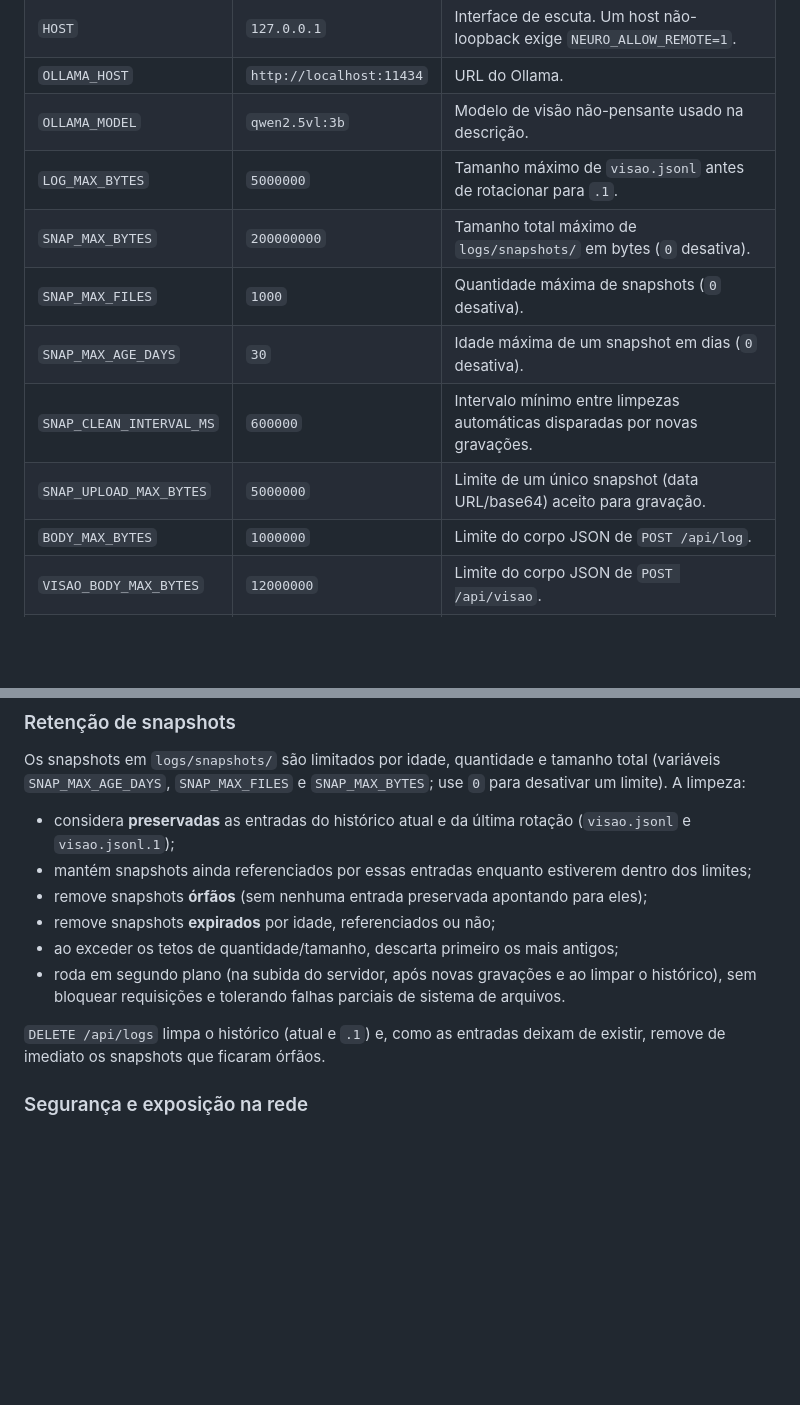
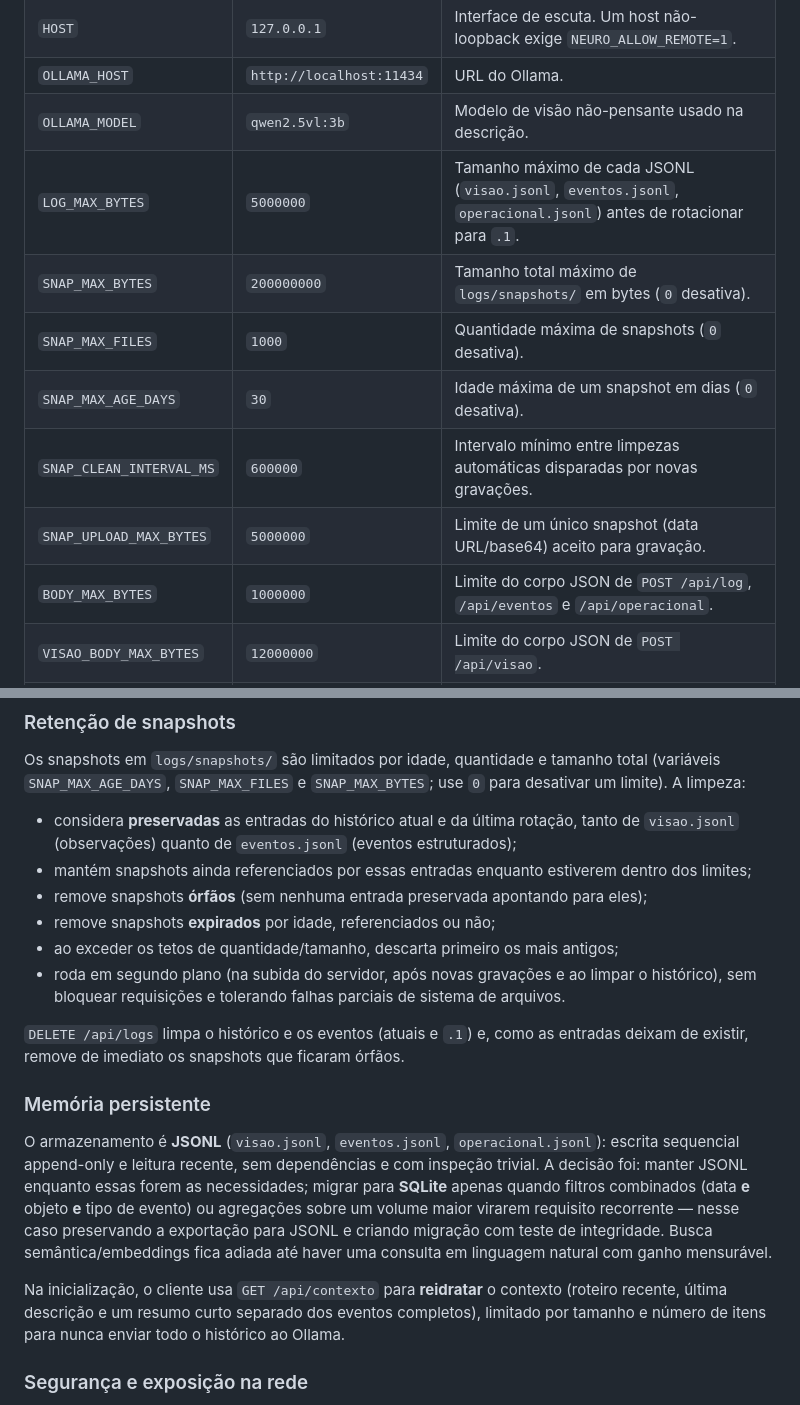
Before and after one commit to dioneyfroes-coder/neuro-vision, a Markdown page: README.md, 2 parts joined by grey strips. GitHub-like rendering; blank space fills up the shorter version.

```diff
--- a/README.md
+++ b/README.md
@@ -59,13 +59,13 @@ Variáveis de ambiente lidas pelo servidor:
 | `HOST` | `127.0.0.1` | Interface de escuta. Um host não-loopback exige `NEURO_ALLOW_REMOTE=1`. |
 | `OLLAMA_HOST` | `http://localhost:11434` | URL do Ollama. |
 | `OLLAMA_MODEL` | `qwen2.5vl:3b` | Modelo de visão não-pensante usado na descrição. |
-| `LOG_MAX_BYTES` | `5000000` | Tamanho máximo de `visao.jsonl` antes de rotacionar para `.1`. |
+| `LOG_MAX_BYTES` | `5000000` | Tamanho máximo de cada JSONL (`visao.jsonl`, `eventos.jsonl`, `operacional.jsonl`) antes de rotacionar para `.1`. |
 | `SNAP_MAX_BYTES` | `200000000` | Tamanho total máximo de `logs/snapshots/` em bytes (`0` desativa). |
 | `SNAP_MAX_FILES` | `1000` | Quantidade máxima de snapshots (`0` desativa). |
 | `SNAP_MAX_AGE_DAYS` | `30` | Idade máxima de um snapshot em dias (`0` desativa). |
 | `SNAP_CLEAN_INTERVAL_MS` | `600000` | Intervalo mínimo entre limpezas automáticas disparadas por novas gravações. |
 | `SNAP_UPLOAD_MAX_BYTES` | `5000000` | Limite de um único snapshot (data URL/base64) aceito para gravação. |
-| `BODY_MAX_BYTES` | `1000000` | Limite do corpo JSON de `POST /api/log`. |
+| `BODY_MAX_BYTES` | `1000000` | Limite do corpo JSON de `POST /api/log`, `/api/eventos` e `/api/operacional`. |
 | `VISAO_BODY_MAX_BYTES` | `12000000` | Limite do corpo JSON de `POST /api/visao`. |
 | `NEURO_ALLOW_REMOTE` | (vazio) | `1` permite escutar em host não-loopback (assumindo o risco). |
 | `NEURO_ALLOWED_ORIGINS` | (vazio) | CSV de origens extras permitidas além da própria (ex.: `http://host:3000`). |
@@ -116,14 +121,20 @@ Em caso de erro após o início do stream: `{ "type": "erro", "erro": "Ollama: .
 
 Os snapshots em `logs/snapshots/` são limitados por idade, quantidade e tamanho total (variáveis `SNAP_MAX_AGE_DAYS`, `SNAP_MAX_FILES` e `SNAP_MAX_BYTES`; use `0` para desativar um limite). A limpeza:
 
-- considera **preservadas** as entradas do histórico atual e da última rotação (`visao.jsonl` e `visao.jsonl.1`);
+- considera **preservadas** as entradas do histórico atual e da última rotação, tanto de `visao.jsonl` (observações) quanto de `eventos.jsonl` (eventos estruturados);
 - mantém snapshots ainda referenciados por essas entradas enquanto estiverem dentro dos limites;
 - remove snapshots **órfãos** (sem nenhuma entrada preservada apontando para eles);
 - remove snapshots **expirados** por idade, referenciados ou não;
 - ao exceder os tetos de quantidade/tamanho, descarta primeiro os mais antigos;
 - roda em segundo plano (na subida do servidor, após novas gravações e ao limpar o histórico), sem bloquear requisições e tolerando falhas parciais de sistema de arquivos.
 
-`DELETE /api/logs` limpa o histórico (atual e `.1`) e, como as entradas deixam de existir, remove de imediato os snapshots que ficaram órfãos.
+`DELETE /api/logs` limpa o histórico e os eventos (atuais e `.1`) e, como as entradas deixam de existir, remove de imediato os snapshots que ficaram órfãos.
+
+### Memória persistente
+
+O armazenamento é **JSONL** (`visao.jsonl`, `eventos.jsonl`, `operacional.jsonl`): escrita sequencial append-only e leitura recente, sem dependências e com inspeção trivial. A decisão foi: manter JSONL enquanto essas forem as necessidades; migrar para **SQLite** apenas quando filtros combinados (data **e** objeto **e** tipo de evento) ou agregações sobre um volume maior virarem requisito recorrente — nesse caso preservando a exportação para JSONL e criando migração com teste de integridade. Busca semântica/embeddings fica adiada até haver uma consulta em linguagem natural com ganho mensurável.
+
+Na inicialização, o cliente usa `GET /api/contexto` para **reidratar** o contexto (roteiro recente, última descrição e um resumo curto separado dos eventos completos), limitado por tamanho e número de itens para nunca enviar todo o histórico ao Ollama.
 
 ### Segurança e exposição na rede
 
```
Also changed, not shown: other parts of README.md (+22 -6 lines), PLANO_DE_EVOLUCAO_NEURO_VISION.md (+7 -5 lines).
